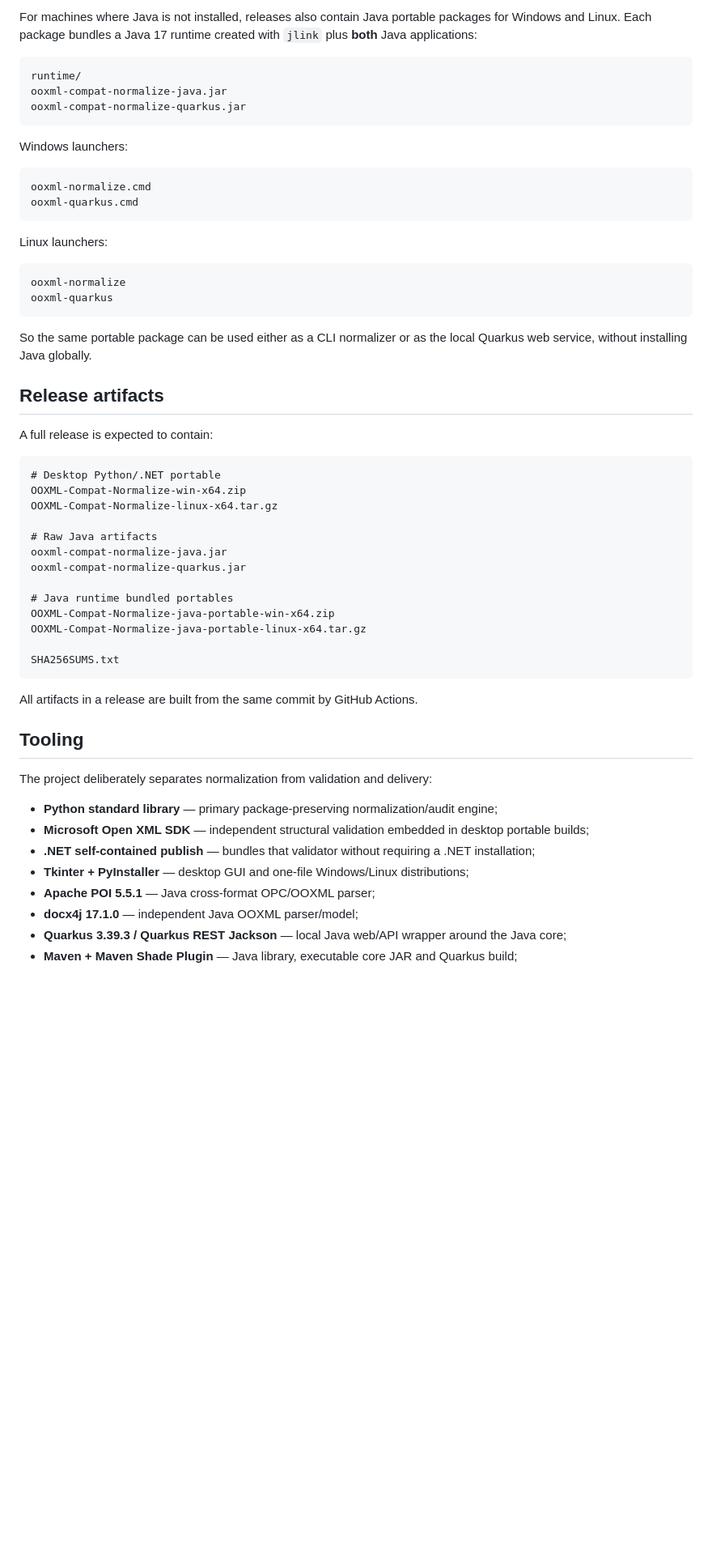
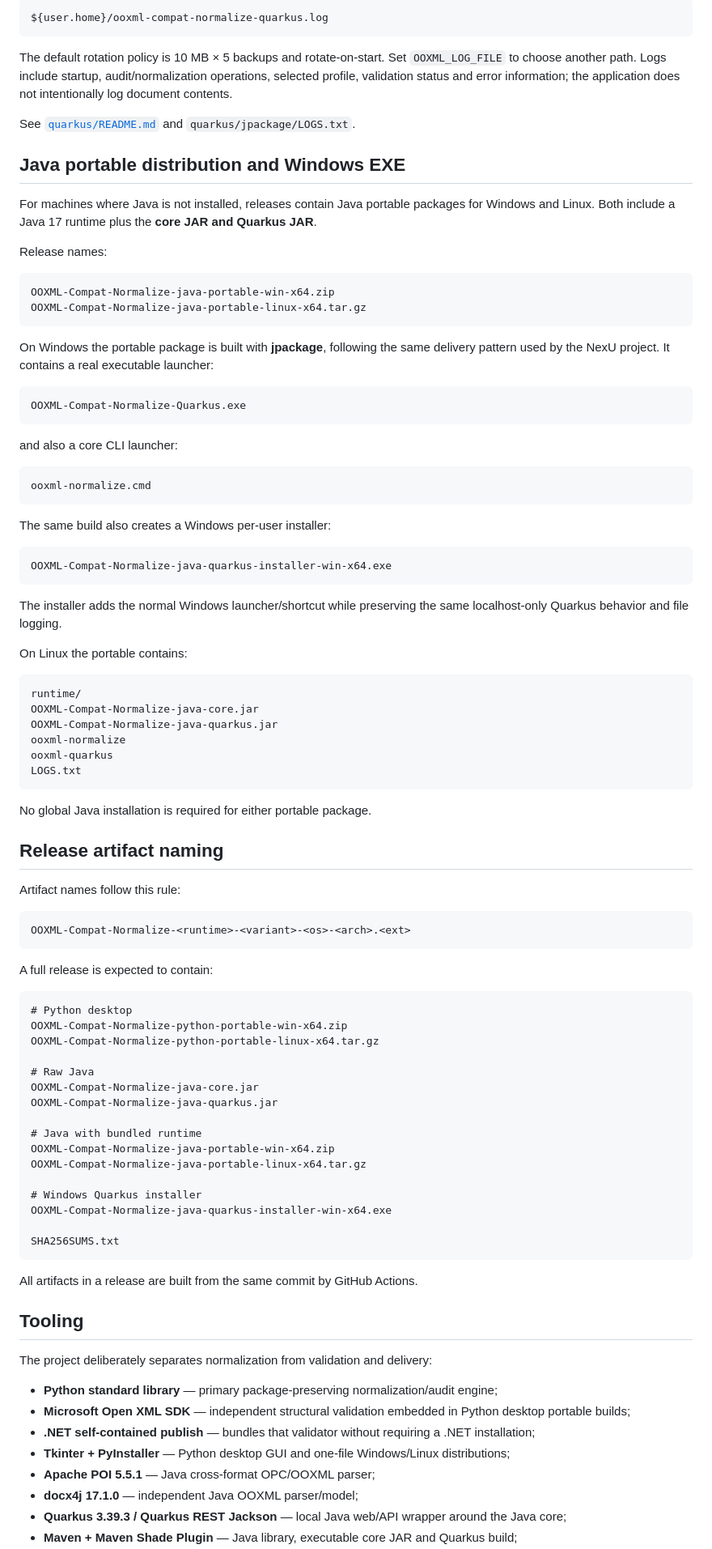
Before and after one commit to p4535992/nexu-ooxml-compat-normalize, a Markdown page: README.md, the part around one of its changes. Shown at 81% size. Drawn GitHub-style; blank space fills up the shorter version.

Commit message:
docs: clarify Python Java release names and Quarkus EXE

````diff
--- a/README.md
+++ b/README.md
@@ -218,44 +226,81 @@ The Quarkus artifact is built as a single executable **uber-JAR**. See [`quarkus
 
-For machines where Java is not installed, releases also contain Java portable packages for Windows and Linux. Each package bundles a Java 17 runtime created with `jlink` plus **both** Java applications:
+```text
+${user.home}/ooxml-compat-normalize-quarkus.log
+```
+
+The default rotation policy is 10 MB × 5 backups and rotate-on-start. Set `OOXML_LOG_FILE` to choose another path. Logs include startup, audit/normalization operations, selected profile, validation status and error information; the application does not intentionally log document contents.
+
+See [`quarkus/README.md`](quarkus/README.md) and `quarkus/jpackage/LOGS.txt`.
+
+## Java portable distribution and Windows EXE
+
+For machines where Java is not installed, releases contain Java portable packages for Windows and Linux. Both include a Java 17 runtime plus the **core JAR and Quarkus JAR**.
+
+Release names:
+
+```text
+OOXML-Compat-Normalize-java-portable-win-x64.zip
+OOXML-Compat-Normalize-java-portable-linux-x64.tar.gz
+```
+
+On Windows the portable package is built with **jpackage**, following the same delivery pattern used by the NexU project. It contains a real executable launcher:
+
+```text
+OOXML-Compat-Normalize-Quarkus.exe
+```
+
+and also a core CLI launcher:
+
+```text
+ooxml-normalize.cmd
+```
+
+The same build also creates a Windows per-user installer:
+
+```text
+OOXML-Compat-Normalize-java-quarkus-installer-win-x64.exe
+```
+
+The installer adds the normal Windows launcher/shortcut while preserving the same localhost-only Quarkus behavior and file logging.
+
+On Linux the portable contains:
 
 ```text
 runtime/
-ooxml-compat-normalize-java.jar
-ooxml-compat-normalize-quarkus.jar
+OOXML-Compat-Normalize-java-core.jar
+OOXML-Compat-Normalize-java-quarkus.jar
+ooxml-normalize
+ooxml-quarkus
+LOGS.txt
 ```
 
-Windows launchers:
+No global Java installation is required for either portable package.
+
+## Release artifact naming
+
+Artifact names follow this rule:
 
 ```text
-ooxml-normalize.cmd
-ooxml-quarkus.cmd
+OOXML-Compat-Normalize-<runtime>-<variant>-<os>-<arch>.<ext>
 ```
-
-Linux launchers:
-
-```text
-ooxml-normalize
-ooxml-quarkus
-```
-
-So the same portable package can be used either as a CLI normalizer or as the local Quarkus web service, without installing Java globally.
-
-## Release artifacts
 
 A full release is expected to contain:
 
 ```text
-# Desktop Python/.NET portable
-OOXML-Compat-Normalize-win-x64.zip
-OOXML-Compat-Normalize-linux-x64.tar.gz
+# Python desktop
+OOXML-Compat-Normalize-python-portable-win-x64.zip
+OOXML-Compat-Normalize-python-portable-linux-x64.tar.gz
 
-# Raw Java artifacts
-ooxml-compat-normalize-java.jar
-ooxml-compat-normalize-quarkus.jar
+# Raw Java
+OOXML-Compat-Normalize-java-core.jar
+OOXML-Compat-Normalize-java-quarkus.jar
 
-# Java runtime bundled portables
+# Java with bundled runtime
 OOXML-Compat-Normalize-java-portable-win-x64.zip
 OOXML-Compat-Normalize-java-portable-linux-x64.tar.gz
+
+# Windows Quarkus installer
+OOXML-Compat-Normalize-java-quarkus-installer-win-x64.exe
 
 SHA256SUMS.txt
 ```
@@ -267,9 +312,9 @@ All artifacts in a release are built from the same commit by GitHub Actions.
 The project deliberately separates normalization from validation and delivery:
 
 - **Python standard library** — primary package-preserving normalization/audit engine;
-- **Microsoft Open XML SDK** — independent structural validation embedded in desktop portable builds;
+- **Microsoft Open XML SDK** — independent structural validation embedded in Python desktop portable builds;
 - **.NET self-contained publish** — bundles that validator without requiring a .NET installation;
-- **Tkinter + PyInstaller** — desktop GUI and one-file Windows/Linux distributions;
+- **Tkinter + PyInstaller** — Python desktop GUI and one-file Windows/Linux distributions;
 - **Apache POI 5.5.1** — Java cross-format OPC/OOXML parser;
 - **docx4j 17.1.0** — independent Java OOXML parser/model;
 - **Quarkus 3.39.3 / Quarkus REST Jackson** — local Java web/API wrapper around the Java core;
````
Also changed, not shown: other parts of README.md (+30 -21 lines).
